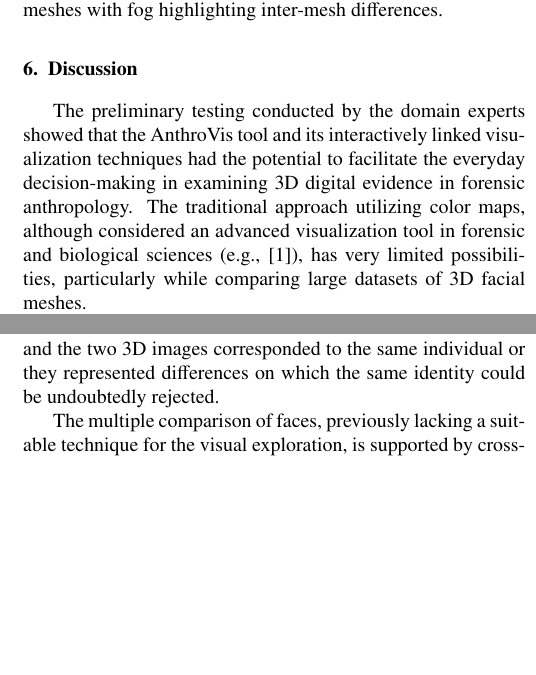
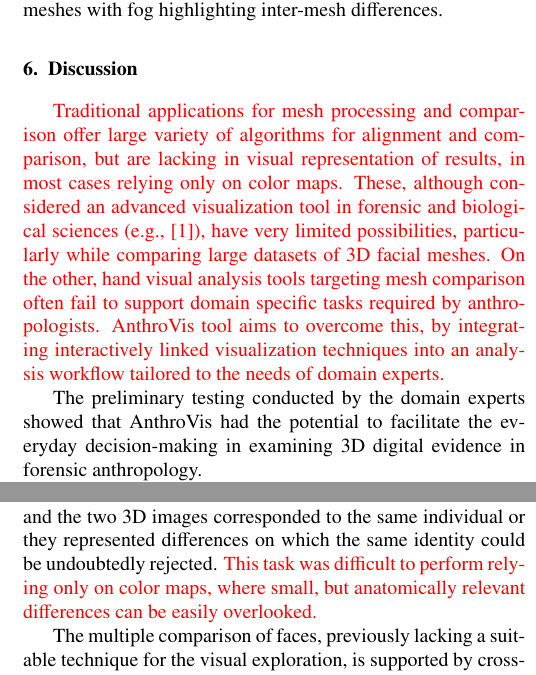
Before and after one commit to katush/AnthroVis, a LaTeX paper (elsarticle-template-3-num-cag.tex): two parts of the columns of page 7 of 13, joined at a grey line, cut so that both start at the same text, the shorter picture padded with empty space. Compiled offline with pdfLaTeX.

Commit message:
discussion  extension + cover letter

```diff
--- a/elsarticle-template-3-num-cag.tex
+++ b/elsarticle-template-3-num-cag.tex
@@ -80,7 +80,7 @@
 %% \biboptions{comma,round}
 
 % \biboptions{}
-
+\usepackage{color}
 
 \journal{SCCG 2017}
 
@@ -561,8 +561,13 @@ The mandible reassembled in the physical reality produced a narrower structure i
 This is particularly apparent from the transparent superimposed meshes with fog highlighting inter-mesh differences.
 
 \section{Discussion} \label{discussion}
-The preliminary testing conducted by the domain experts showed that the AnthroVis tool and its interactively linked visualization techniques had the potential to facilitate the everyday decision-making in examining 3D digital evidence in forensic anthropology.
-The traditional approach utilizing color maps, although considered an advanced visualization tool in forensic and biological sciences (e.g., \cite{urbanova2015testing}), has very limited possibilities, particularly while comparing large datasets of 3D facial meshes.
+{\color{red}Traditional applications for mesh processing and comparison offer large variety of algorithms for alignment and comparison, but are lacking in visual representation of results, in most cases relying only on color maps.
+These, although considered an advanced visualization tool in forensic and biological sciences (e.g., \cite{urbanova2015testing}), have very limited possibilities, particularly while comparing large datasets of 3D facial meshes.
+On the other, hand visual analysis tools targeting mesh comparison often fail to support domain specific tasks required by anthropologists.
+AnthroVis tool aims to overcome this, by integrating interactively linked visualization techniques into an analysis workflow tailored to the needs of domain experts.
+}
+
+The preliminary testing conducted by the domain experts showed that  AnthroVis had the potential to facilitate the everyday decision-making in examining 3D digital evidence in forensic anthropology.
 
 The testing composed primarily of ranking our visualization techniques by usefulness in the facial image analysis.
 The color maps were generally considered beneficial in cases where the primary goal was to display/evaluate initial global morphological variations between two superimposed faces.
@@ -570,7 +575,7 @@ The color maps were generally considered beneficial in cases where the primary g
 Once the initial assessment was performed, however, anthropologists tended to switch to the surface superimposition and the combination of fog and transparent superimposition (in that order) in searching for more subtle local differences between meshes.
 
 \begin{sloppypar}
-According to the anthropologists, the superimposition tool with transparency, fog simulation and intersection contours showed proper demarcations of differences. This was particularly helpful in cases where the expert had to decide whether the observed inconsistencies were due to technical limitations and the two 3D images corresponded to the same individual or they represented differences on which the same identity could be undoubtedly rejected.
+According to the anthropologists, the superimposition tool with transparency, fog simulation and intersection contours showed proper demarcations of differences. This was particularly helpful in cases where the expert had to decide whether the observed inconsistencies were due to technical limitations and the two 3D images corresponded to the same individual or they represented differences on which the same identity could be undoubtedly rejected. {\color{red}This task was difficult to perform relying only on color maps, where small, but anatomically relevant differences can be easily overlooked.}
 \end{sloppypar}
 
 The multiple comparison of faces, previously lacking a suitable technique for the visual exploration, is supported by cross-cuts and the overview matrix.
```
